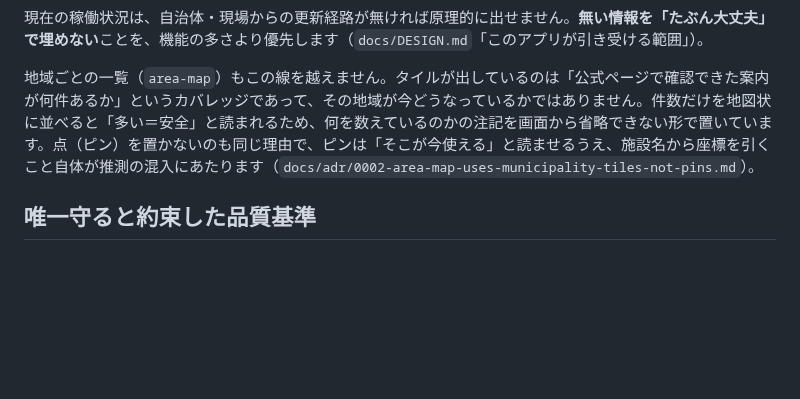
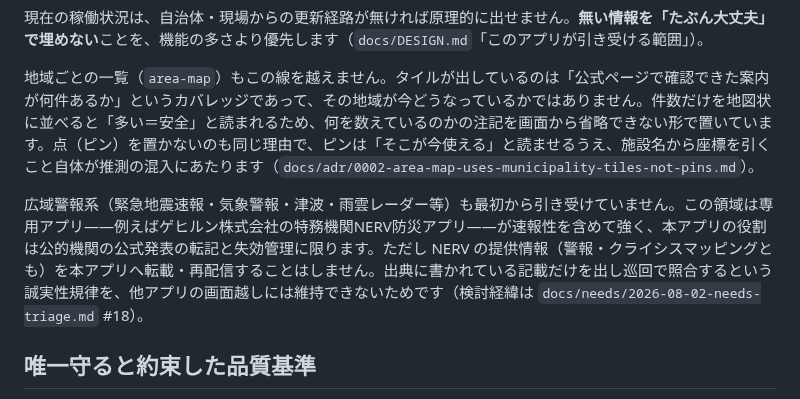
Before and after one commit to House-lovers7/save_kumamoto, a Markdown page: docs/design/concept.md, the part around the change. Drawn GitHub-style; blank space fills up the shorter version.

```diff
--- a/docs/design/concept.md
+++ b/docs/design/concept.md
@@ -28,6 +28,8 @@
 現在の稼働状況は、自治体・現場からの更新経路が無ければ原理的に出せません。**無い情報を「たぶん大丈夫」で埋めない**ことを、機能の多さより優先します（`docs/DESIGN.md`「このアプリが引き受ける範囲」）。
 
 地域ごとの一覧（`area-map`）もこの線を越えません。タイルが出しているのは「公式ページで確認できた案内が何件あるか」というカバレッジであって、その地域が今どうなっているかではありません。件数だけを地図状に並べると「多い＝安全」と読まれるため、何を数えているのかの注記を画面から省略できない形で置いています。点（ピン）を置かないのも同じ理由で、ピンは「そこが今使える」と読ませるうえ、施設名から座標を引くこと自体が推測の混入にあたります（`docs/adr/0002-area-map-uses-municipality-tiles-not-pins.md`）。
+
+広域警報系（緊急地震速報・気象警報・津波・雨雲レーダー等）も最初から引き受けていません。この領域は専用アプリ——例えばゲヒルン株式会社の特務機関NERV防災アプリ——が速報性を含めて強く、本アプリの役割は公的機関の公式発表の転記と失効管理に限ります。ただし NERV の提供情報（警報・クライシスマッピングとも）を本アプリへ転載・再配信することはしません。出典に書かれている記載だけを出し巡回で照合するという誠実性規律を、他アプリの画面越しには維持できないためです（検討経緯は `docs/needs/2026-08-02-needs-triage.md` #18）。
 
 ## 唯一守ると約束した品質基準
 
```
Also changed, not shown: docs/design/zero-base-rethink.md (+1 -1 lines), docs/needs/2026-08-02-needs-triage.md (+1 -0 lines).
